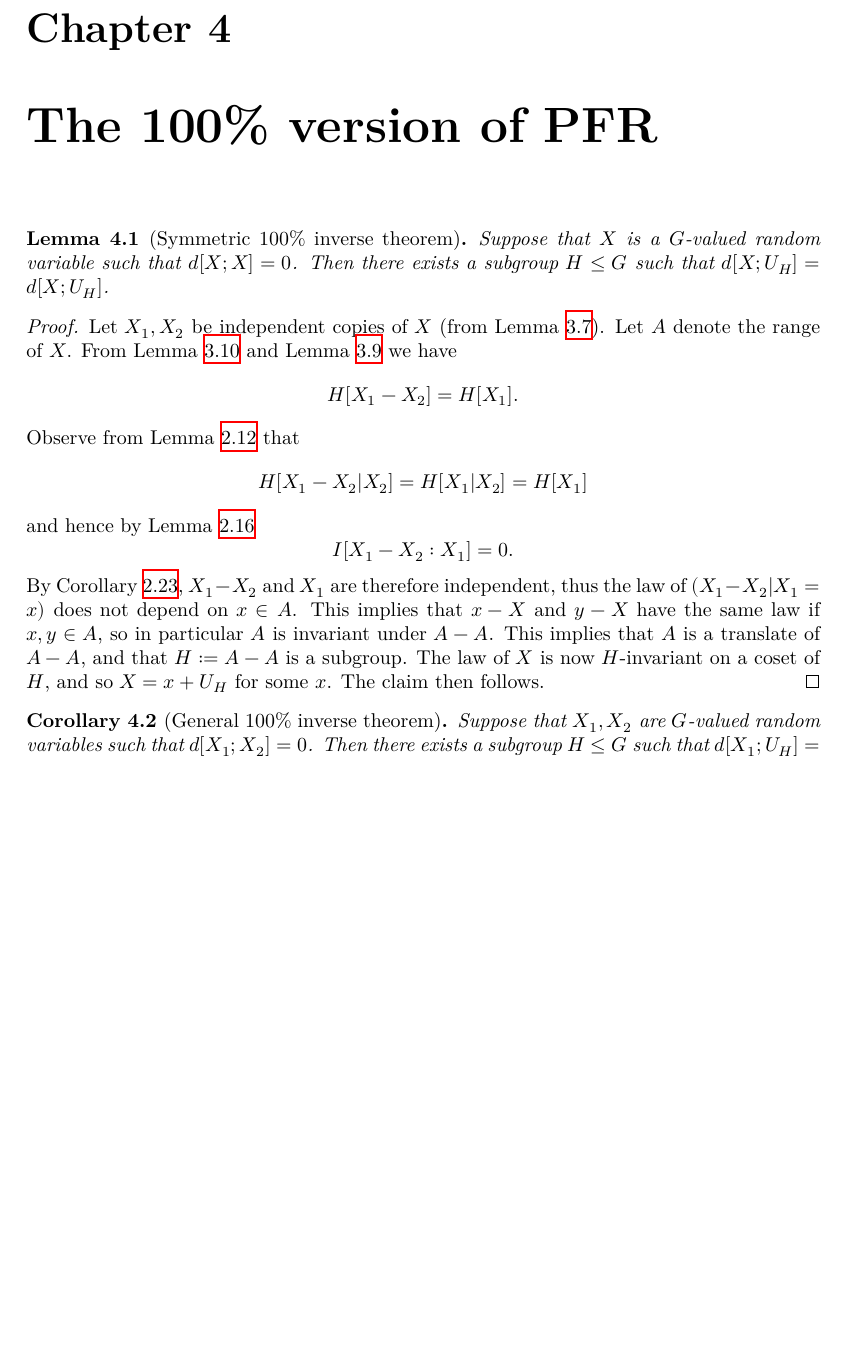
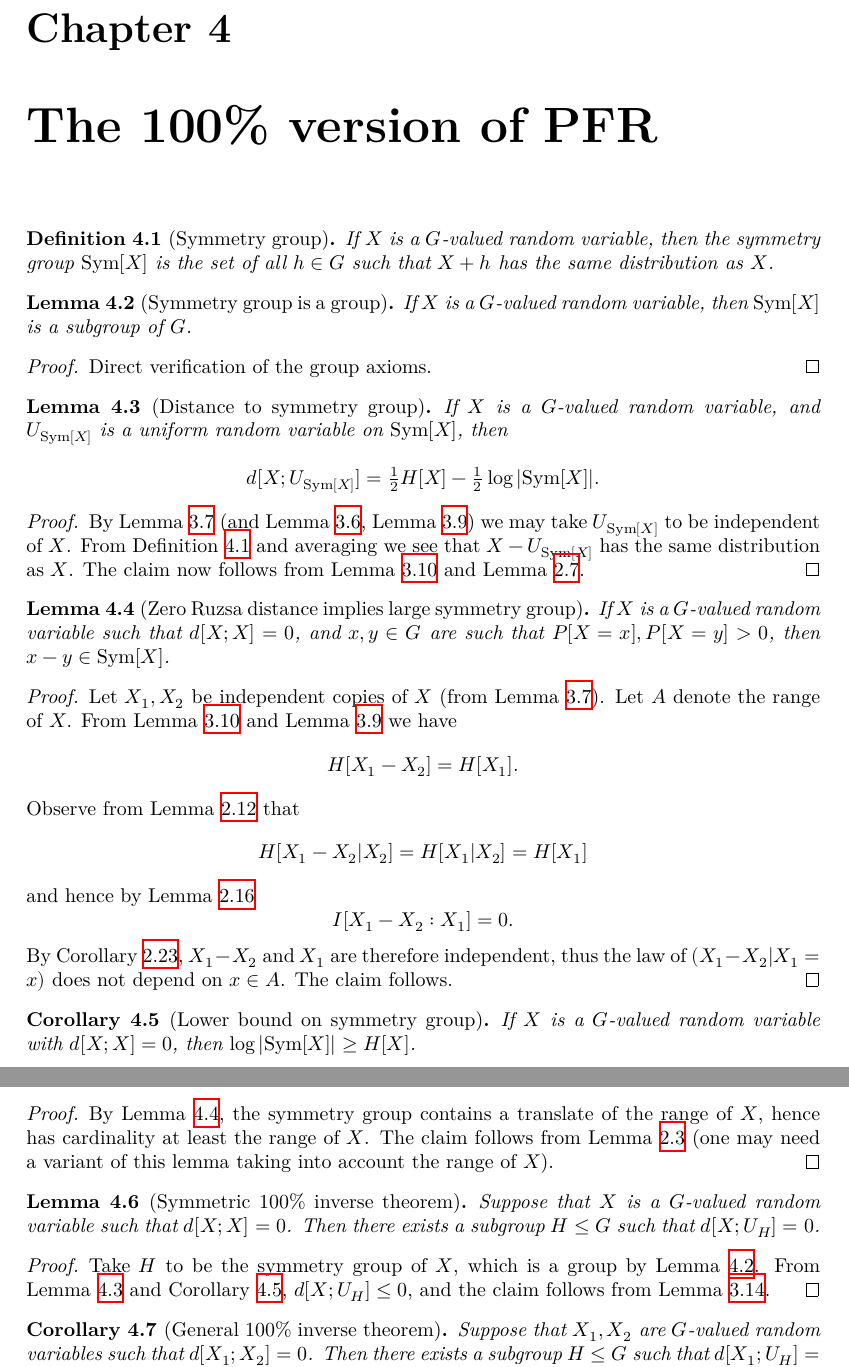
Before and after one commit to teorth/pfr, a LaTeX document (blueprint/src/print.tex, which reads blueprint/src/chapter/100_percent.tex): part of page 13 of 24 before the commit and two parts of pages 13 and 14 of 25 after it, the two joined at a grey line, cut so that both start at the same text, the shorter picture padded with empty space. Compiled offline with XeLaTeX.

Commit message:
Uploading sketch of 100%

```diff
--- a/blueprint/src/chapter/100_percent.tex
+++ b/blueprint/src/chapter/100_percent.tex
@@ -1,20 +1,55 @@
 \chapter{The 100\% version of PFR}
 
-\begin{lemma}[Symmetric 100\% inverse theorem]\label{lem:100pc-self}
-  \lean{dist_self_eq_zero_iff}\leanok
-  Suppose that $X$ is a $G$-valued random variable such that
-  $d[X;X]=0$. Then there exists a subgroup $H \leq G$ such that $d[X;U_H] = d[X;U_H] $.
+\begin{definition}[Symmetry group]\label{sym-group-def}
+\lean{symm_group}
+If $X$ is a $G$-valued random variable, then the symmetry group $\mathrm{Sym}[X]$ is the set of all $h \in G$ such that $X+h$ has the same distribution as $X$.
+\end{definition}
+
+\begin{lemma}[Symmetry group is a group]\label{sym-group}\uses{sym-group-def}
+\lean{symm_group_is_subgroup}\leanok
+If $X$ is a $G$-valued random variable, then $\mathrm{Sym}[X]$ is a subgroup of $G$.
+\end{lemma}
+
+\begin{proof} Direct verification of the group axioms.
+\end{proof}
+
+\begin{lemma}[Distance to symmetry group]\label{dist-sym}\leanok  If $X$ is a $G$-valued random variable, and $U_{\mathrm{Sym}[X]}$ is a uniform random variable on $\mathrm{Sym}[X]$, then
+$$ d[X; U_{\mathrm{Sym}[X]}] = \tfrac{1}{2} H[X] - \tfrac{1}{2} \log |\mathrm{Sym}[X]|.$$
+\end{lemma}
+
+\begin{proof}\uses{independent-exist, copy-ent, ruz-copy, sym-group-def, ruz-indep, uniform-entropy-II} By Lemma \ref{independent-exist} (and Lemma \ref{copy-ent}, Lemma \ref{ruz-copy}) we may take $U_{\mathrm{Sym}[X]}$ to be independent of $X$.  From Definition \ref{sym-group-def} and averaging we see that $X -U_{\mathrm{Sym}[X]}$ has the same distribution as $X$.  The claim now follows from Lemma \ref{ruz-indep} and Lemma \ref{uniform-entropy-II}.
+\end{proof}
+
+\begin{lemma}[Zero Ruzsa distance implies large symmetry group]\label{zero-large}\leanok  If $X$ is a $G$-valued random variable such that
+  $d[X;X]=0$, and $x,y \in G$ are such that $P[X=x], P[X=y]>0$, then $x-y \in \mathrm{Sym}[X]$.
 \end{lemma}
 
 \begin{proof}
-  \uses{ruz-indep, ruz-copy, relabeled-entropy-cond,vanish-entropy, independent-exist}
+  \uses{ruz-indep, ruz-copy, relabeled-entropy-cond,vanish-entropy, alternative-mutual, independent-exist}
    Let $X_1,X_2$ be independent copies of $X$ (from Lemma \ref{independent-exist}). Let $A$ denote the range of $X$.  From Lemma \ref{ruz-indep} and Lemma \ref{ruz-copy} we have
   $$ H[X_1-X_2] = H[X_1].$$
 Observe from Lemma \ref{relabeled-entropy-cond} that
 $$ H[X_1-X_2|X_2] = H[X_1|X_2] = H[X_1]$$
 and hence by Lemma \ref{alternative-mutual}
 $$ I[ X_1-X_2 : X_1 ] = 0.$$
-By Corollary \ref{vanish-entropy}, $X_1-X_2$ and $X_1$ are therefore independent, thus the law of $(X_1-X_2|X_1=x)$ does not depend on $x \in A$.  This implies that $x-X$ and $y-X$ have the same law if $x,y \in A$, so in particular $A$ is invariant under $A-A$.  This implies that $A$ is a translate of $A-A$, and that $H := A-A$ is a subgroup.  The law of $X$ is now $H$-invariant on a coset of $H$, and so $X = x + U_H$ for some $x$.  The claim then follows.
+By Corollary \ref{vanish-entropy}, $X_1-X_2$ and $X_1$ are therefore independent, thus the law of $(X_1-X_2|X_1=x)$ does not depend on $x \in A$. The claim follows.
+\end{proof}
+
+\begin{corollary}[Lower bound on symmetry group]\label{sym-lower} If $X$ is a $G$-valued random variable with $d[X;X]=0$, then $\log |\mathrm{Sym}[X]| \geq H[X]$.
+\end{corollary}
+
+\begin{proof}\uses{zero-large, jensen-bound}  By Lemma \ref{zero-large}, the symmetry group contains a translate of the range of $X$, hence has cardinality at least the range of $X$.  The claim follows from Lemma \ref{jensen-bound} (one may need a variant of this lemma taking into account the range of $X$).
+\end{proof}
+
+
+\begin{lemma}[Symmetric 100\% inverse theorem]\label{lem:100pc-self}
+  \lean{dist_self_eq_zero_iff}\leanok
+  Suppose that $X$ is a $G$-valued random variable such that
+  $d[X;X]=0$. Then there exists a subgroup $H \leq G$ such that $d[X;U_H] = 0$.
+\end{lemma}
+
+\begin{proof}\uses{sym-group, dist-sym, sym-lower}
+Take $H$ to be the symmetry group of $X$, which is a group by Lemma \ref{sym-group}. From Lemma \ref{dist-sym} and Corollary \ref{sym-lower}, $d[X;U_H] \leq 0$, and the claim follows from Lemma \ref{ruzsa-nonneg}.
 \end{proof}
 
 \begin{corollary}[General 100\% inverse theorem]\label{lem:100pc}
```
Also changed, not shown: blueprint/src/chapter/distance.tex (+1 -2 lines), 1 other file.
